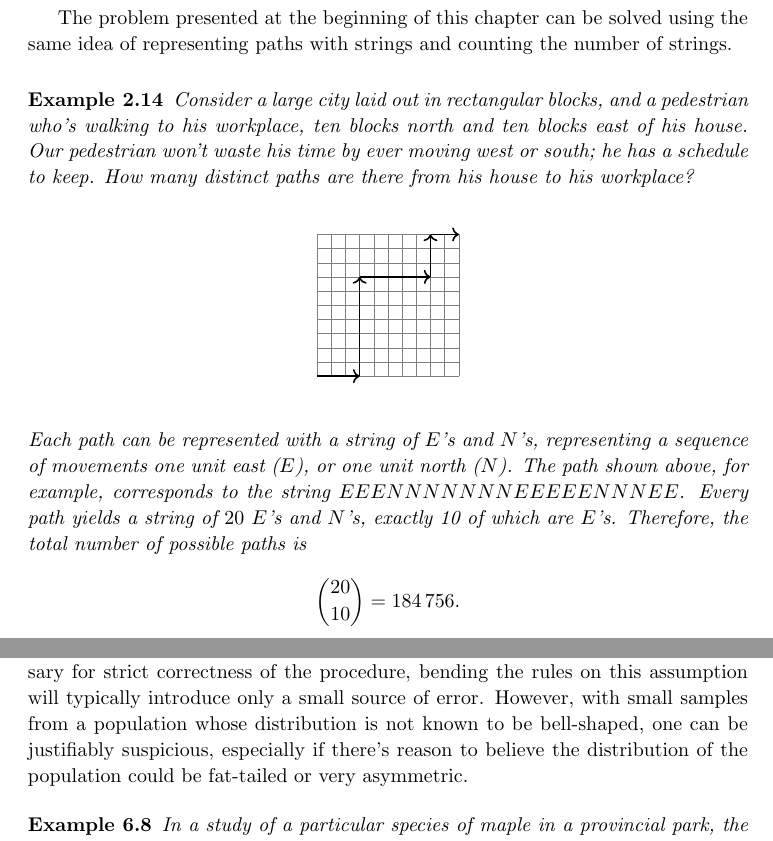
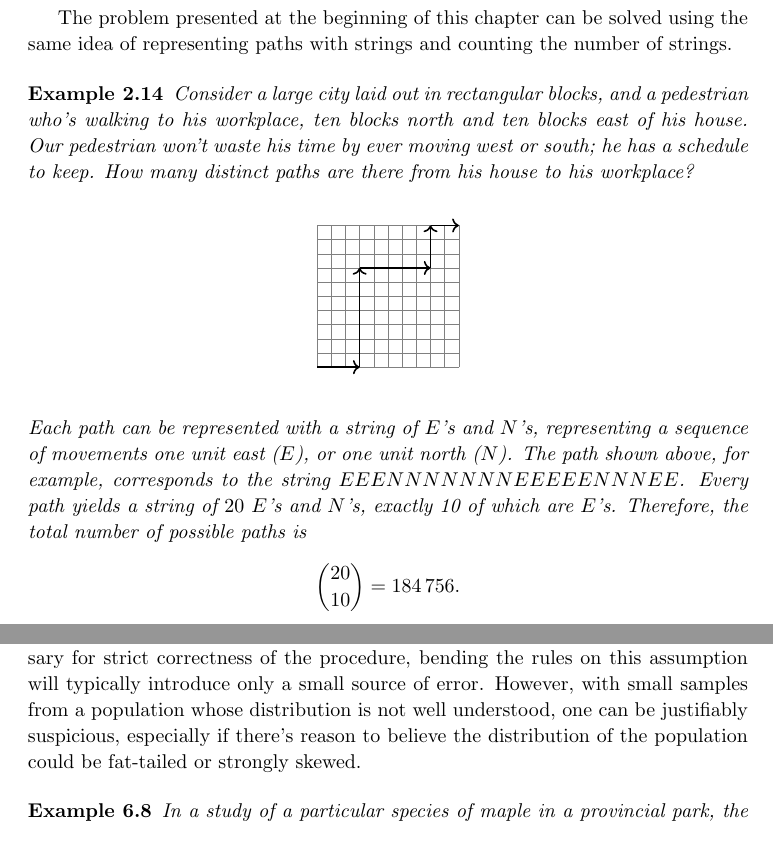
Before and after one commit to qubd/probability_notes, a LaTeX thesis (Probability_Notes.tex, which reads ch2.tex, ch7.tex): two parts of pages 43 and 131 of 135 before the commit and two parts of pages 43 and 129 of 133 after it, joined at a grey line, cut so that both start at the same text. Compiled offline with pdfLaTeX.

Commit message:
Recompile for W2025

```diff
--- a/Probability_Notes.tex
+++ b/Probability_Notes.tex
@@ -1,7 +1,7 @@
 \documentclass{book}
 \title{\huge{Probability \& Statistics Notes}}
 \author{B. Cordy}
-\date{201-BLE, Winter 2024}
+\date{201-BLE, Winter 2025}
 
 \usepackage{theorem}
 \usepackage{amsmath}
@@ -15,6 +15,7 @@
 \usepackage{textcomp}
 \usepackage{latexsym}
 \usepackage{cancel}
+\usepackage{comment}
 \usetikzlibrary{patterns}
 \usetikzlibrary{trees}
 \usetikzlibrary{arrows.meta}
--- a/ch2.tex
+++ b/ch2.tex
@@ -380,7 +380,7 @@ The problem presented at the beginning of this chapter can be solved using the s
 
 \end{examp}
 
-{\color{red}
+\begin{comment}
 
 \section{Partitions}
 
--- a/ch7.tex
+++ b/ch7.tex
@@ -620,7 +620,7 @@ Notice that the $T$-distribution is defined as the distribution of $T$-scores of
 \par
 Fortunately, whenever the hypotheses of the central limit theorem hold, the distribution of $T$-scores of random samples drawn from any distribution will, in fact, eventually converge to the $T$-distribution \cite{AsymptoticTDist} as the sample size grows larger.
 \par
-Even with smaller sample sizes, statisticians like to say that the confidence interval procedure above in Example \ref{TIntExample} is `robust to non-normality'. This means that although the assumption that we're sampling from a normal distribution is necessary for strict correctness of the procedure, bending the rules on this assumption will typically introduce only a small source of error. However, with small samples from a population whose distribution is not known to be bell-shaped, one can be justifiably suspicious, especially if there's reason to believe the distribution of the population could be fat-tailed or very asymmetric.
+Even with smaller sample sizes, statisticians like to say that the confidence interval procedure above in Example \ref{TIntExample} is `robust to non-normality'. This means that although the assumption that we're sampling from a normal distribution is necessary for strict correctness of the procedure, bending the rules on this assumption will typically introduce only a small source of error. However, with small samples from a population whose distribution is not well understood, one can be justifiably suspicious, especially if there's reason to believe the distribution of the population could be fat-tailed or strongly skewed.
 \par
 \begin{examp}
 In a study of a particular species of maple in a provincial park, the height of every tree in a random sample of 38 mature trees was measured. If the sample mean and sample standard deviation for the heights of the trees were $21.3$ metres and $4.9$ metres respectively, construct a $90\%$ confidence interval for the mean height of all trees of this species in the park.
```
Also changed, not shown: Probability_Notes.pdf, ch2.tex (2 more changed lines).
